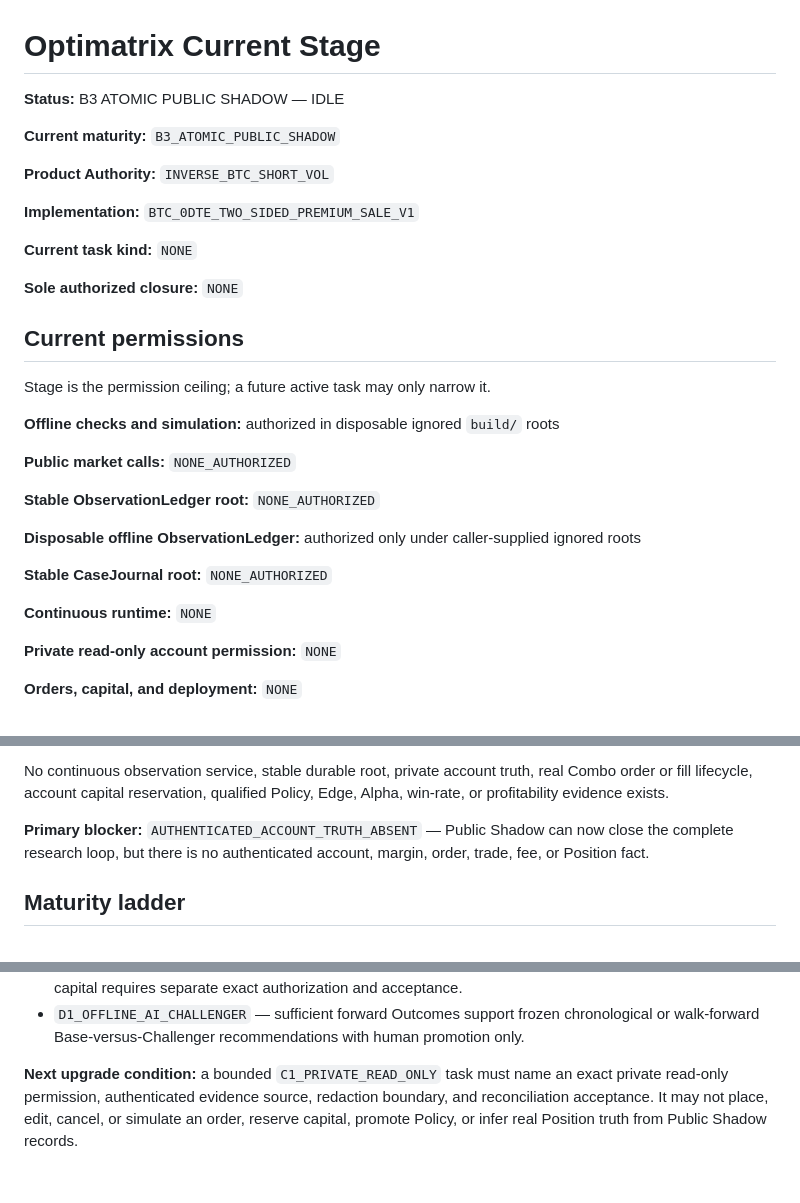
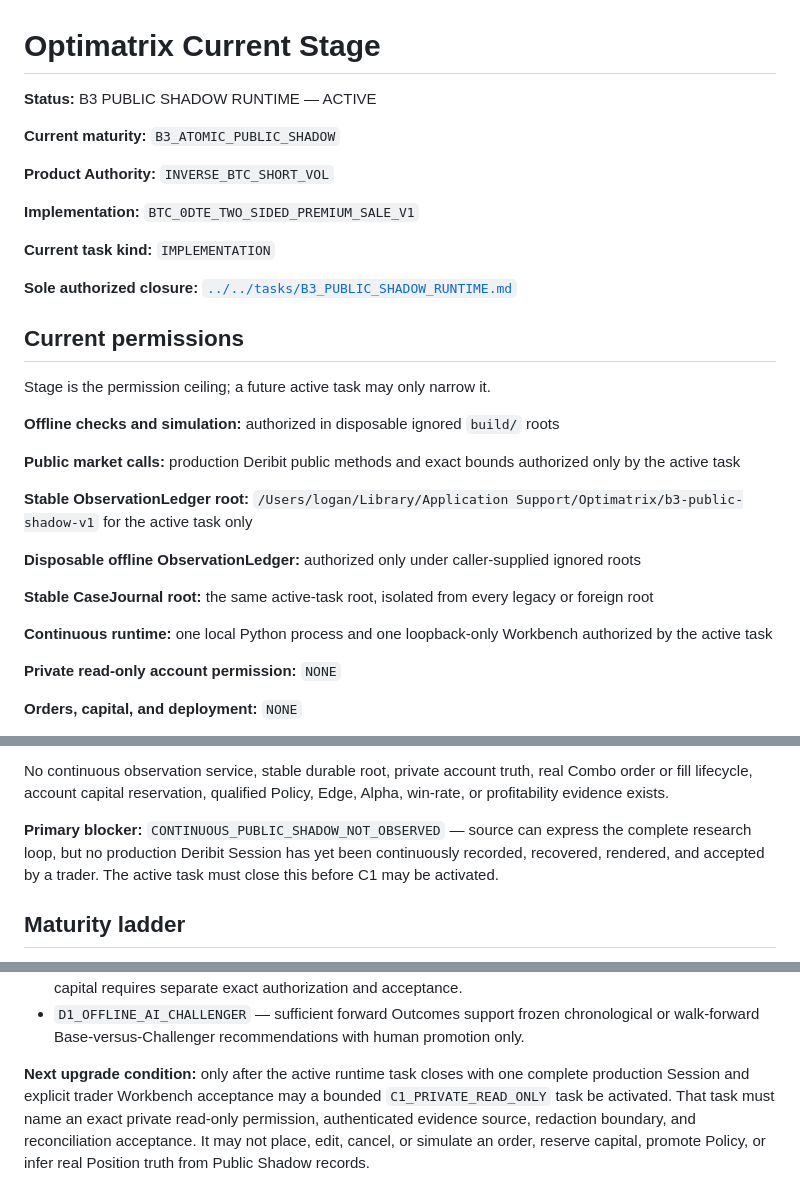
Before and after one commit to loganleegithub/Optimatrix, a Markdown page: docs/authority/CURRENT_STAGE.md, 3 parts joined by grey strips. GitHub-like rendering.

Commit message:
Authorize B3 public shadow runtime closure

```diff
--- a/docs/authority/CURRENT_STAGE.md
+++ b/docs/authority/CURRENT_STAGE.md
@@ -1,6 +1,6 @@
 # Optimatrix Current Stage
 
-**Status:** B3 ATOMIC PUBLIC SHADOW — IDLE
+**Status:** B3 PUBLIC SHADOW RUNTIME — ACTIVE
 
 **Current maturity:** `B3_ATOMIC_PUBLIC_SHADOW`
 
@@ -8,9 +8,9 @@
 
 **Implementation:** `BTC_0DTE_TWO_SIDED_PREMIUM_SALE_V1`
 
-**Current task kind:** `NONE`
+**Current task kind:** `IMPLEMENTATION`
 
-**Sole authorized closure:** `NONE`
+**Sole authorized closure:** [`../../tasks/B3_PUBLIC_SHADOW_RUNTIME.md`](../../tasks/B3_PUBLIC_SHADOW_RUNTIME.md)
 
 ## Current permissions
 
@@ -18,15 +18,18 @@ Stage is the permission ceiling; a future active task may only narrow it.
 
 **Offline checks and simulation:** authorized in disposable ignored `build/` roots
 
-**Public market calls:** `NONE_AUTHORIZED`
+**Public market calls:** production Deribit public methods and exact bounds authorized only by the
+active task
 
-**Stable ObservationLedger root:** `NONE_AUTHORIZED`
+**Stable ObservationLedger root:** `/Users/logan/Library/Application Support/Optimatrix/b3-public-shadow-v1`
+for the active task only
 
 **Disposable offline ObservationLedger:** authorized only under caller-supplied ignored roots
 
-**Stable CaseJournal root:** `NONE_AUTHORIZED`
+**Stable CaseJournal root:** the same active-task root, isolated from every legacy or foreign root
 
-**Continuous runtime:** `NONE`
+**Continuous runtime:** one local Python process and one loopback-only Workbench authorized by the
+active task
 
 **Private read-only account permission:** `NONE`
 
@@ -69,8 +72,9 @@ No continuous observation service, stable durable root, private account truth, r
 fill lifecycle, account capital reservation, qualified Policy, Edge, Alpha, win-rate, or
 profitability evidence exists.
 
-**Primary blocker:** `AUTHENTICATED_ACCOUNT_TRUTH_ABSENT` — Public Shadow can now close the complete
-research loop, but there is no authenticated account, margin, order, trade, fee, or Position fact.
+**Primary blocker:** `CONTINUOUS_PUBLIC_SHADOW_NOT_OBSERVED` — source can express the complete
+research loop, but no production Deribit Session has yet been continuously recorded, recovered,
+rendered, and accepted by a trader. The active task must close this before C1 may be activated.
 
 ## Maturity ladder
 
@@ -93,7 +97,8 @@ its predecessor.
 - `D1_OFFLINE_AI_CHALLENGER` — sufficient forward Outcomes support frozen chronological or
   walk-forward Base-versus-Challenger recommendations with human promotion only.
 
-**Next upgrade condition:** a bounded `C1_PRIVATE_READ_ONLY` task must name an exact private
-read-only permission, authenticated evidence source, redaction boundary, and reconciliation
-acceptance. It may not place, edit, cancel, or simulate an order, reserve capital, promote Policy,
-or infer real Position truth from Public Shadow records.
+**Next upgrade condition:** only after the active runtime task closes with one complete production
+Session and explicit trader Workbench acceptance may a bounded `C1_PRIVATE_READ_ONLY` task be
+activated. That task must name an exact private read-only permission, authenticated evidence source,
+redaction boundary, and reconciliation acceptance. It may not place, edit, cancel, or simulate an
+order, reserve capital, promote Policy, or infer real Position truth from Public Shadow records.
```
Also changed, not shown: tasks/B3_PUBLIC_SHADOW_RUNTIME.md (added, +57 -0 lines).
